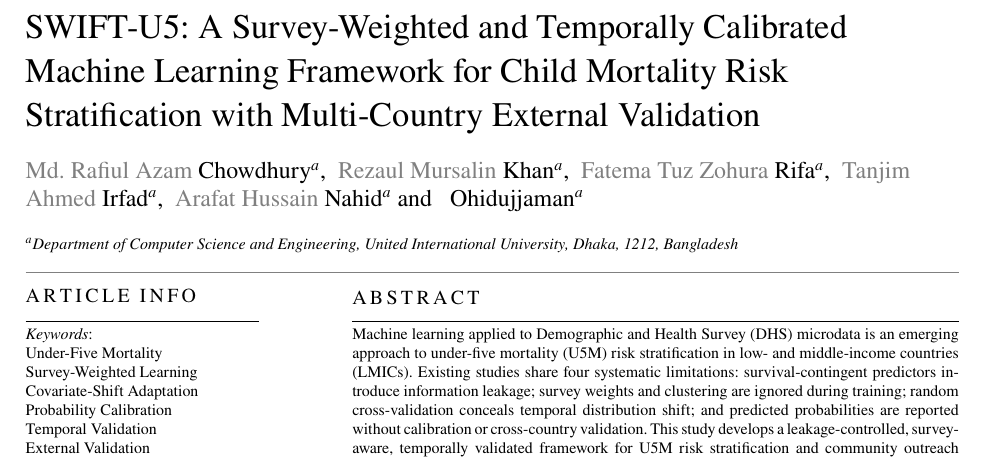
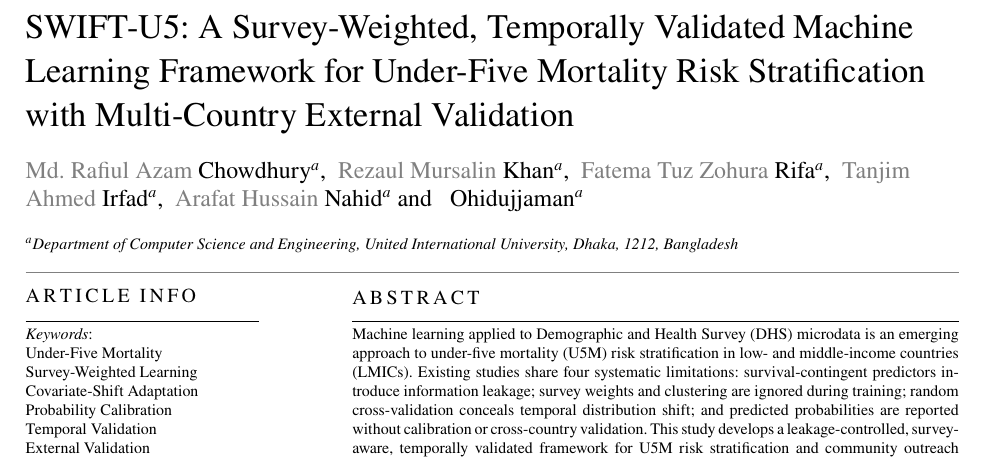
Before and after one commit to Rezaul1424/SWIFT-U5, a LaTeX paper (docs/manuscript.tex): part of page 1 of 31, cut at the place of the change. Compiled offline with pdfLaTeX.

Commit message:
fix: update title and shorttitle per Research Phenomenon framework
- 'Child Mortality' -> 'Under-Five Mortality' (specificity requirement)
- 'Temporally Calibrated' -> 'Temporally Validated' (correct terminology)
- 'A Survey-Weighted and' -> 'A Survey-Weighted,' (conciseness, removes redundant conjunction)
- Shorttitle updated to match revised framing

```diff
--- a/docs/manuscript.tex
+++ b/docs/manuscript.tex
@@ -61,10 +61,10 @@
 \let\WriteBookmarks\relax
 \def\printorcid{}
 
-\shorttitle{Survey-Weighted Child Mortality Risk Stratification with External Validation}
+\shorttitle{Survey-Weighted Machine Learning for Under-Five Mortality Risk Stratification with External Validation}
 \shortauthors{Chowdhury et al.}
 
-\title[mode=title]{SWIFT-U5: A Survey-Weighted and Temporally Calibrated Machine Learning Framework for Child Mortality Risk Stratification with Multi-Country External Validation}
+\title[mode=title]{SWIFT-U5: A Survey-Weighted, Temporally Validated Machine Learning Framework for Under-Five Mortality Risk Stratification with Multi-Country External Validation}
 
 \author[1]{Md. Rafiul Azam Chowdhury}
 \author[1]{Rezaul Mursalin Khan}
```
Also changed, not shown: 1 other file.
